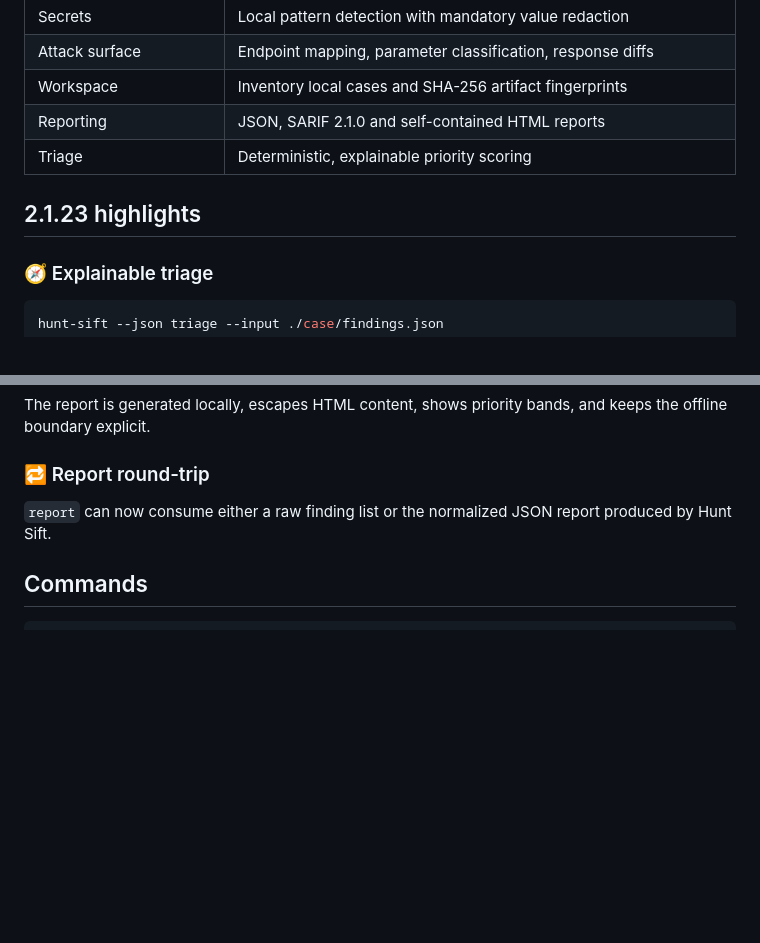
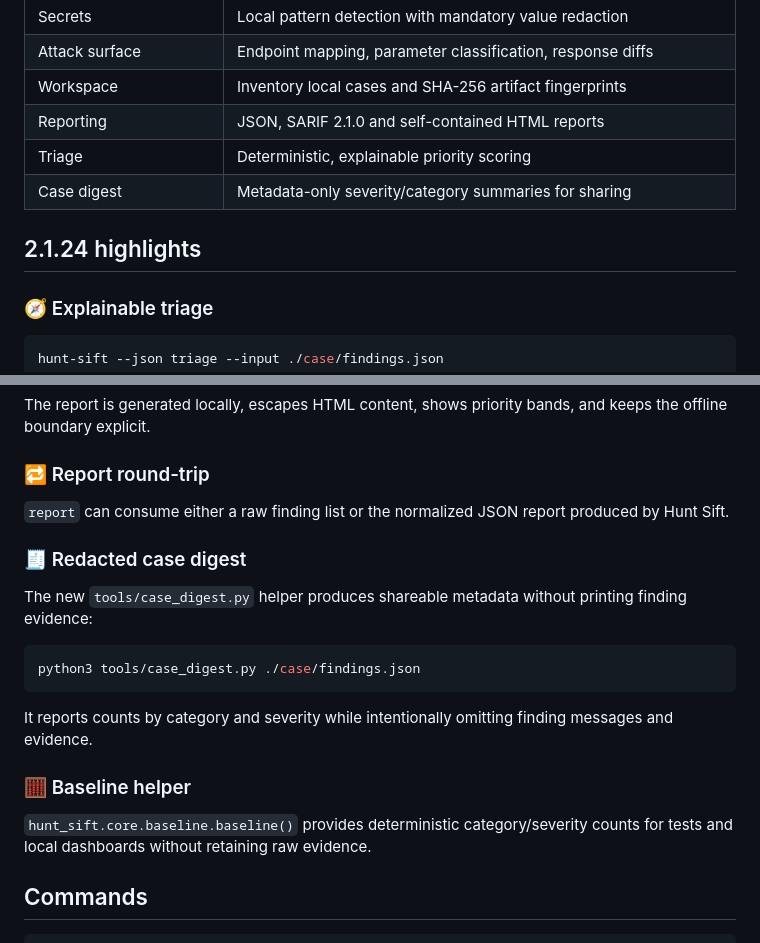
Before and after one commit to hunterkritik-byte/hunt-sift, a Markdown page: README.md, 2 parts joined by grey strips. Rendered like a GitHub page; blank space fills up the shorter version.

Commit message:
docs: refresh Hunt Sift 2.1.24 capabilities

````diff
--- a/README.md
+++ b/README.md
@@ -17,8 +17,9 @@
 | Workspace | Inventory local cases and SHA-256 artifact fingerprints |
 | Reporting | JSON, SARIF 2.1.0 and self-contained HTML reports |
 | Triage | Deterministic, explainable priority scoring |
+| Case digest | Metadata-only severity/category summaries for sharing |
 
-## 2.1.23 highlights
+## 2.1.24 highlights
 
 ### 🧭 Explainable triage
 
@@ -38,7 +39,21 @@ The report is generated locally, escapes HTML content, shows priority bands, and
 
 ### 🔁 Report round-trip
 
-`report` can now consume either a raw finding list or the normalized JSON report produced by Hunt Sift.
+`report` can consume either a raw finding list or the normalized JSON report produced by Hunt Sift.
+
+### 🧾 Redacted case digest
+
+The new `tools/case_digest.py` helper produces shareable metadata without printing finding evidence:
+
+```bash
+python3 tools/case_digest.py ./case/findings.json
+```
+
+It reports counts by category and severity while intentionally omitting finding messages and evidence.
+
+### 🧮 Baseline helper
+
+`hunt_sift.core.baseline.baseline()` provides deterministic category/severity counts for tests and local dashboards without retaining raw evidence.
 
 ## Commands
 
````
